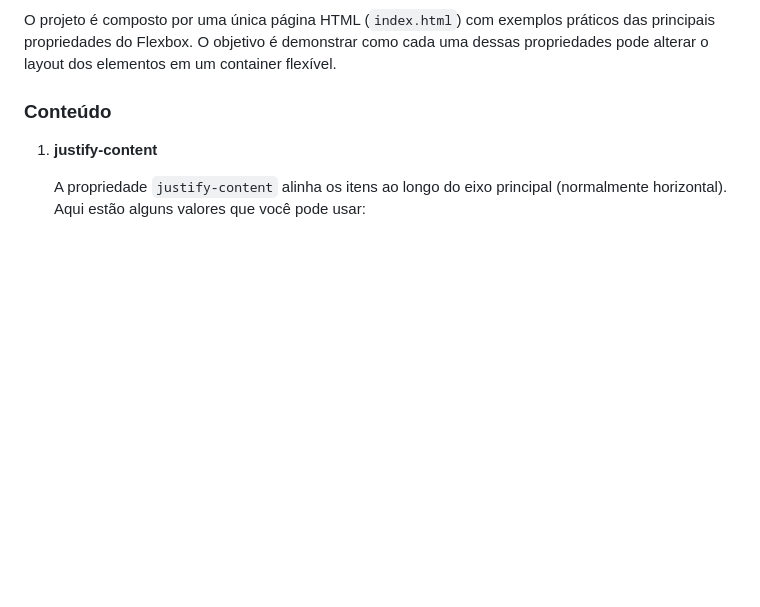
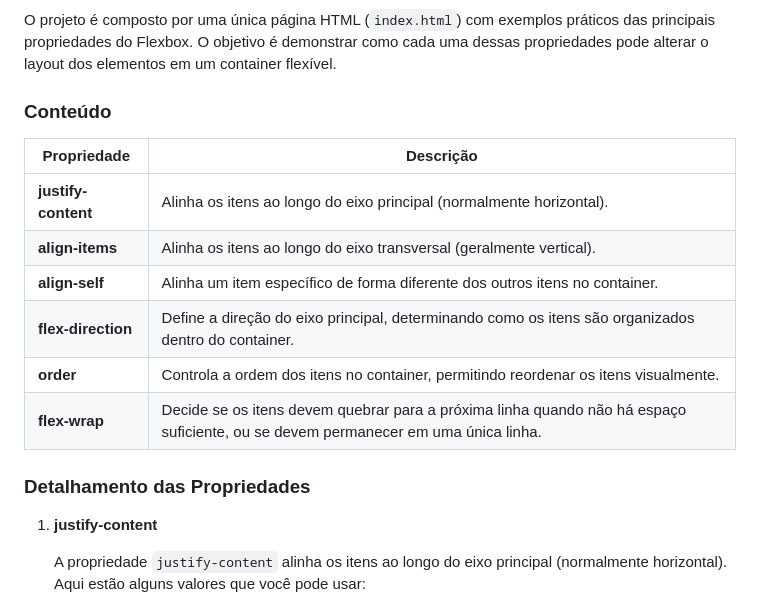
Before and after one commit to KauaAlencar/POC-FLEXBOX, a Markdown page: README.md, the part around the change. GitHub-like rendering; blank space fills up the shorter version.

```diff
--- a/README.md
+++ b/README.md
@@ -28,6 +28,17 @@ $ npm install
 O projeto é composto por uma única página HTML (`index.html`) com exemplos práticos das principais propriedades do Flexbox. O objetivo é demonstrar como cada uma dessas propriedades pode alterar o layout dos elementos em um container flexível.
 
 ### **Conteúdo**
+
+| Propriedade       | Descrição                                                                                                                                   |
+|-------------------|---------------------------------------------------------------------------------------------------------------------------------------------|
+| **justify-content** | Alinha os itens ao longo do eixo principal (normalmente horizontal).                                                                       |
+| **align-items**     | Alinha os itens ao longo do eixo transversal (geralmente vertical).                                                                        |
+| **align-self**      | Alinha um item específico de forma diferente dos outros itens no container.                                                                |
+| **flex-direction**  | Define a direção do eixo principal, determinando como os itens são organizados dentro do container.                                        |
+| **order**           | Controla a ordem dos itens no container, permitindo reordenar os itens visualmente.                                                        |
+| **flex-wrap**       | Decide se os itens devem quebrar para a próxima linha quando não há espaço suficiente, ou se devem permanecer em uma única linha.          |
+
+### **Detalhamento das Propriedades**
 
 1. **justify-content**
 
```
